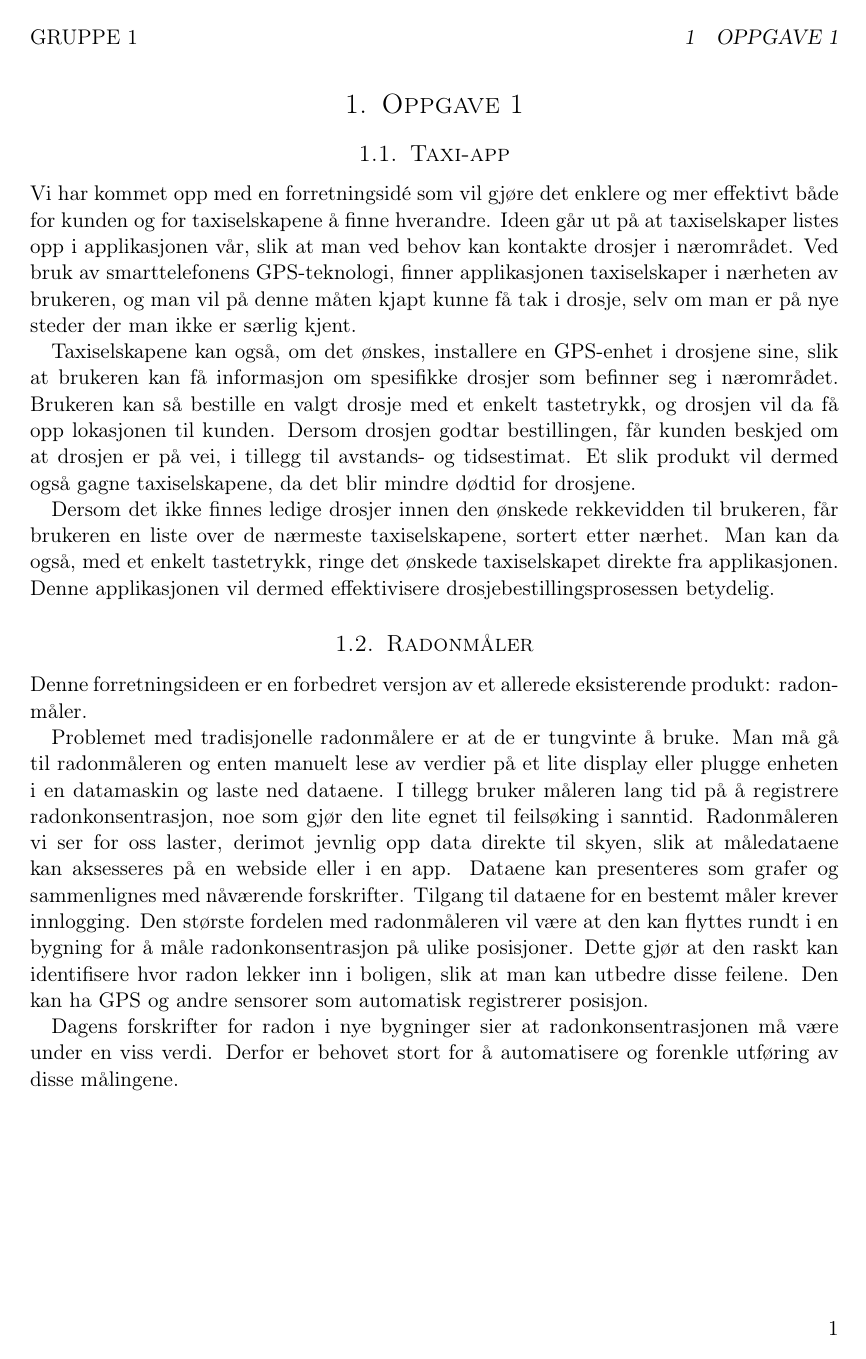
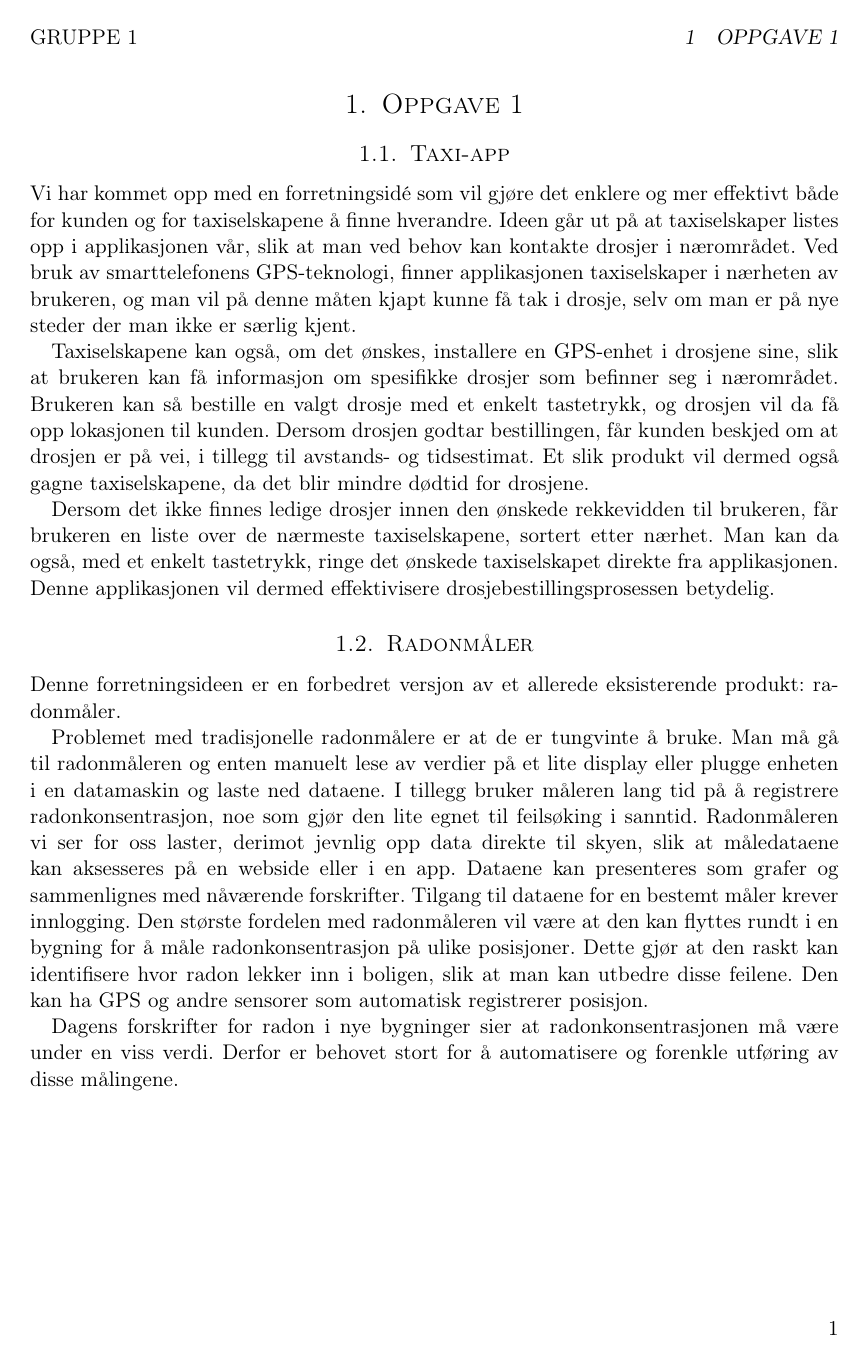
Before and after one commit to Assios/Tekled, a LaTeX document (report.tex): page 3 of 12. Compiled offline with pdfLaTeX.

Commit message:
Switch language to norwegian

```diff
--- a/report.tex
+++ b/report.tex
@@ -1,7 +1,7 @@
 \documentclass[paper=a4, fontsize=11pt]{scrartcl} % A4 paper and 11pt font size
 \usepackage[utf8]{inputenc}
 \usepackage[T1]{fontenc} % Use 8-bit encoding that has 256 glyphs
-\usepackage[english]{babel} % English language/hyphenation
+\usepackage[norsk]{babel} % English language/hyphenation
 \usepackage{amsmath,amsfonts,amsthm} % Math packages
 
 \usepackage{graphicx}
```
